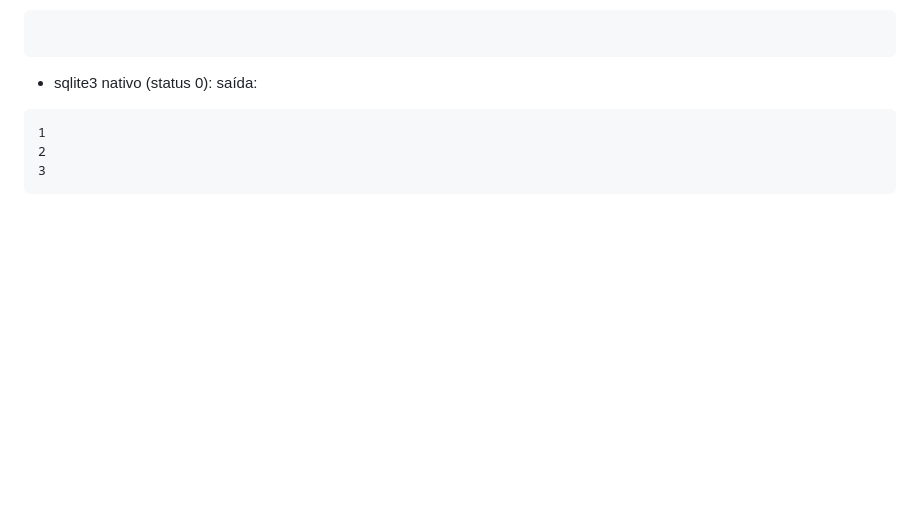
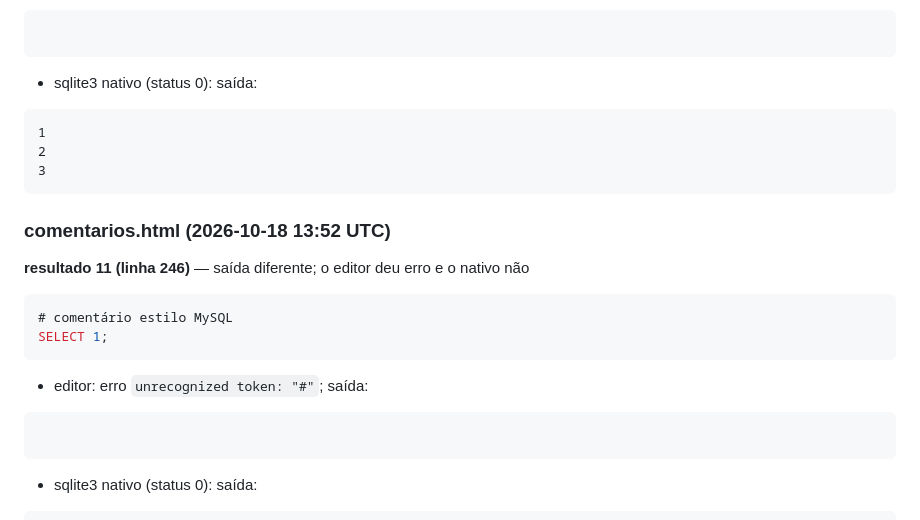
Before and after one commit to Wallysondevs/guia-sql, a Markdown page: tools/DIFERENCAS.md, the part around one of its changes. Drawn GitHub-style; blank space fills up the shorter version.

Commit message:
DIFERENCAS.md: diferenças esperadas registradas pelos autores (--nativo)

````diff
--- a/tools/DIFERENCAS.md
+++ b/tools/DIFERENCAS.md
@@ -46,3 +46,21 @@ SELECT value FROM generate_series(1, 3);
 3
 ```
 <!-- /pagina:cte-recursiva.html -->
+
+<!-- pagina:comentarios.html -->
+### comentarios.html (2026-10-18 13:52 UTC)
+
+**resultado 11 (linha 246)** — saída diferente; o editor deu erro e o nativo não
+
+```sql
+# comentário estilo MySQL
+SELECT 1;
+```
+
+- editor: erro `unrecognized token: "#"`; saída:
+
+```
+
+```
+- sqlite3 nativo (status 0): saída:
+
````
Also changed, not shown: other parts of tools/DIFERENCAS.md (+4 -0 lines).
